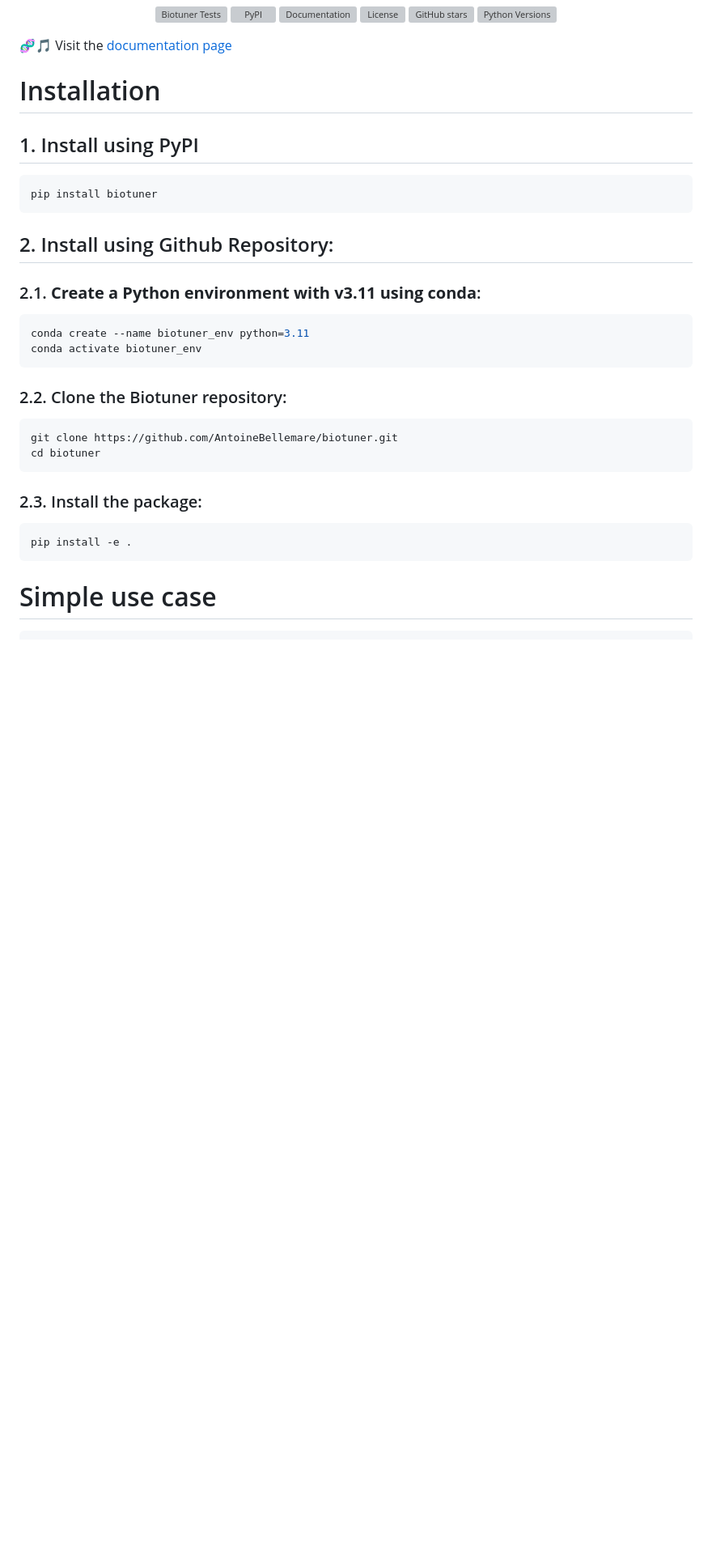
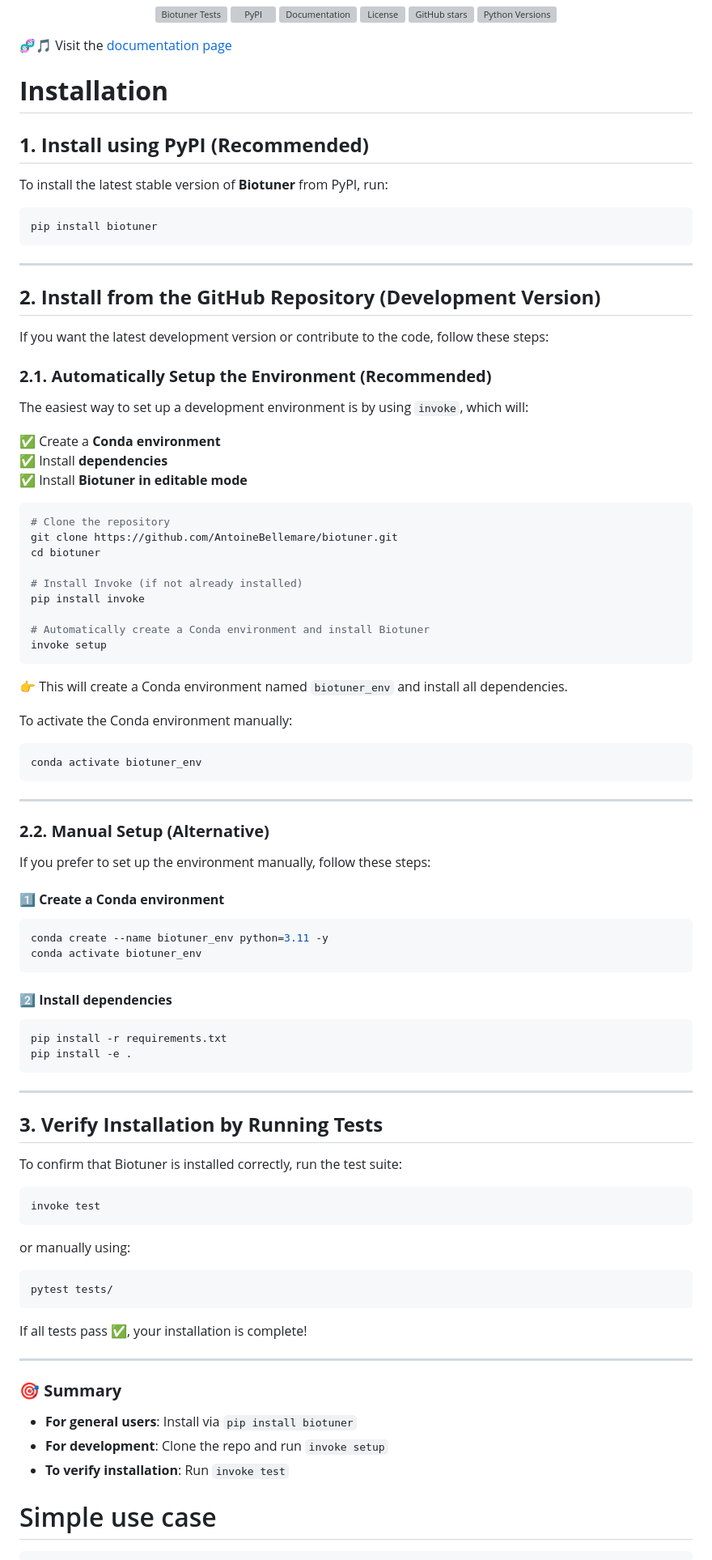
Before and after one commit to AntoineBellemare/biotuner, a Markdown page: README.md, the part around the change. Shown at 81% size. Rendered like a GitHub page; blank space fills up the shorter version; grey boxes are pictures that could not be loaded.

````diff
--- a/README.md
+++ b/README.md
@@ -34,31 +34,80 @@
 🧬🎵 Visit the [documentation page](https://antoinebellemare.github.io/biotuner/)
 
 
-# Installation
+# **Installation**
 
-## 1. Install using PyPI
-
+## **1. Install using PyPI (Recommended)**
+To install the latest stable version of **Biotuner** from PyPI, run:
 ```bash
 pip install biotuner
 ```
 
-## 2. Install using Github Repository:
+---
 
-### 2.1. **Create a Python environment with v3.11 using conda**:
+## **2. Install from the GitHub Repository (Development Version)**
+If you want the latest development version or contribute to the code, follow these steps:
+
+### **2.1. Automatically Setup the Environment (Recommended)**
+The easiest way to set up a development environment is by using `invoke`, which will:
+
+✅ Create a **Conda environment**
+✅ Install **dependencies**
+✅ Install **Biotuner in editable mode**
+
 ```bash
-conda create --name biotuner_env python=3.11
+# Clone the repository
+git clone https://github.com/AntoineBellemare/biotuner.git
+cd biotuner
+
+# Install Invoke (if not already installed)
+pip install invoke
+
+# Automatically create a Conda environment and install Biotuner
+invoke setup
+```
+👉 This will create a Conda environment named `biotuner_env` and install all dependencies.
+
+To activate the Conda environment manually:
+```bash
 conda activate biotuner_env
 ```
 
-### 2.2. Clone the Biotuner repository:
+---
+
+### **2.2. Manual Setup (Alternative)**
+If you prefer to set up the environment manually, follow these steps:
+
+#### **1️⃣ Create a Conda environment**
+```bash
+conda create --name biotuner_env python=3.11 -y
+conda activate biotuner_env
 ```
-git clone https://github.com/AntoineBellemare/biotuner.git
-cd biotuner
-```
-### 2.3. Install the package:
-```
+
+#### **2️⃣ Install dependencies**
+```bash
+pip install -r requirements.txt
 pip install -e .
 ```
+
+---
+
+## **3. Verify Installation by Running Tests**
+To confirm that Biotuner is installed correctly, run the test suite:
+```bash
+invoke test
+```
+or manually using:
+```bash
+pytest tests/
+```
+If all tests pass ✅, your installation is complete!
+
+---
+
+### **🎯 Summary**
+- **For general users**: Install via `pip install biotuner`
+- **For development**: Clone the repo and run `invoke setup`
+- **To verify installation**: Run `invoke test`
 
 # Simple use case
 
````
